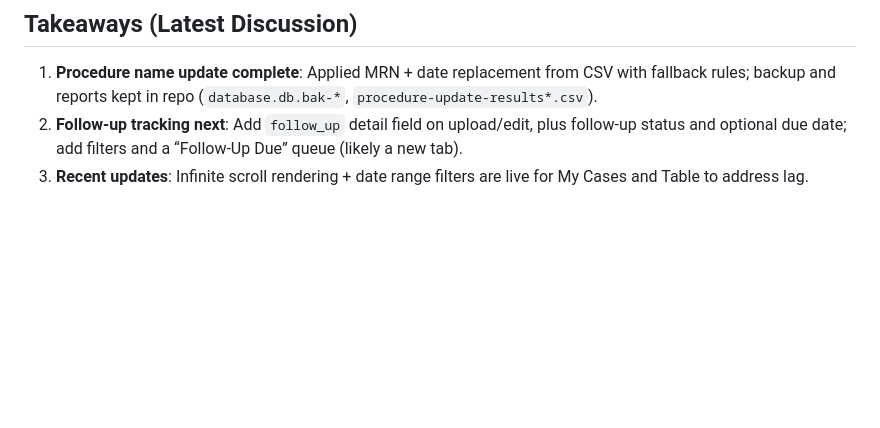
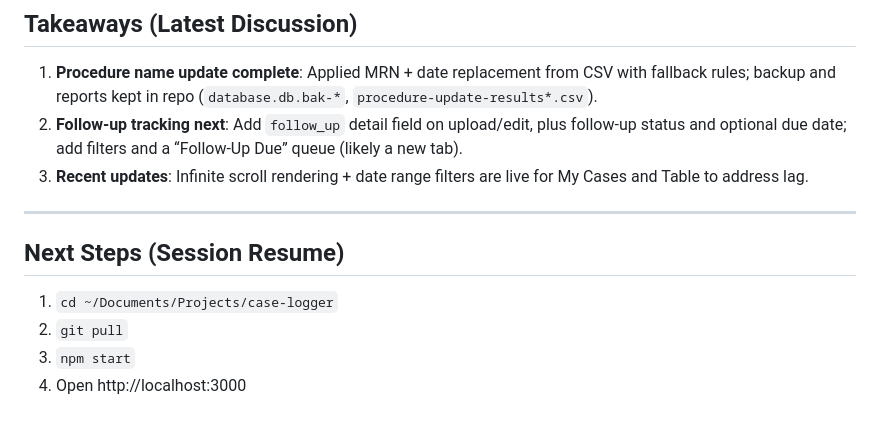
Before and after one commit to d-wolfson/case-logger, a Markdown page: HANDOFF.md, the part around the change. Drawn GitHub-style; blank space fills up the shorter version.

Commit message:
Add resume steps to handoff

```diff
--- a/HANDOFF.md
+++ b/HANDOFF.md
@@ -178,3 +178,11 @@ node server.js
 1. **Procedure name update complete**: Applied MRN + date replacement from CSV with fallback rules; backup and reports kept in repo (`database.db.bak-*`, `procedure-update-results*.csv`).
 2. **Follow-up tracking next**: Add `follow_up` detail field on upload/edit, plus follow-up status and optional due date; add filters and a “Follow-Up Due” queue (likely a new tab).
 3. **Recent updates**: Infinite scroll rendering + date range filters are live for My Cases and Table to address lag.
+
+---
+
+## Next Steps (Session Resume)
+1. `cd ~/Documents/Projects/case-logger`
+2. `git pull`
+3. `npm start`
+4. Open http://localhost:3000
```
